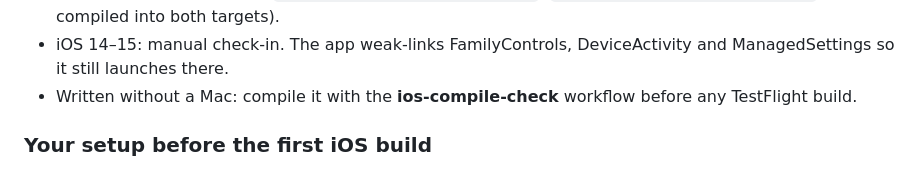
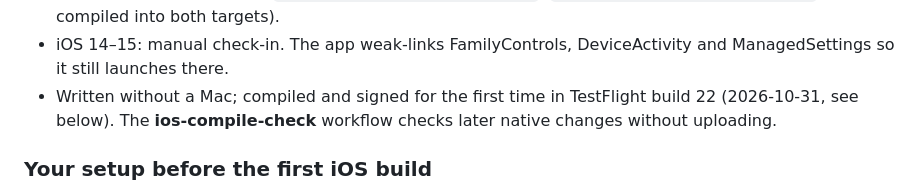
Before and after one commit to ashishsonu2000/streakflow, a Markdown page: docs/DIGITAL_DETOX.md, the part around one of its changes. GitHub-like rendering.

```diff
--- a/docs/DIGITAL_DETOX.md
+++ b/docs/DIGITAL_DETOX.md
@@ -57,8 +57,9 @@ Family Controls (Distribution) was approved **team-wide** on 2026-10-29.
   (`ios/Runner/ScreenTimeShared.swift`, compiled into both targets).
 - iOS 14–15: manual check-in. The app weak-links FamilyControls,
   DeviceActivity and ManagedSettings so it still launches there.
-- Written without a Mac: compile it with the **ios-compile-check** workflow
-  before any TestFlight build.
+- Written without a Mac; compiled and signed for the first time in TestFlight
+  build 22 (2026-10-31, see below). The **ios-compile-check** workflow
+  checks later native changes without uploading.
 
 ### Your setup before the first iOS build
 
```
Also changed, not shown: other parts of docs/DIGITAL_DETOX.md (+55 -3 lines).
